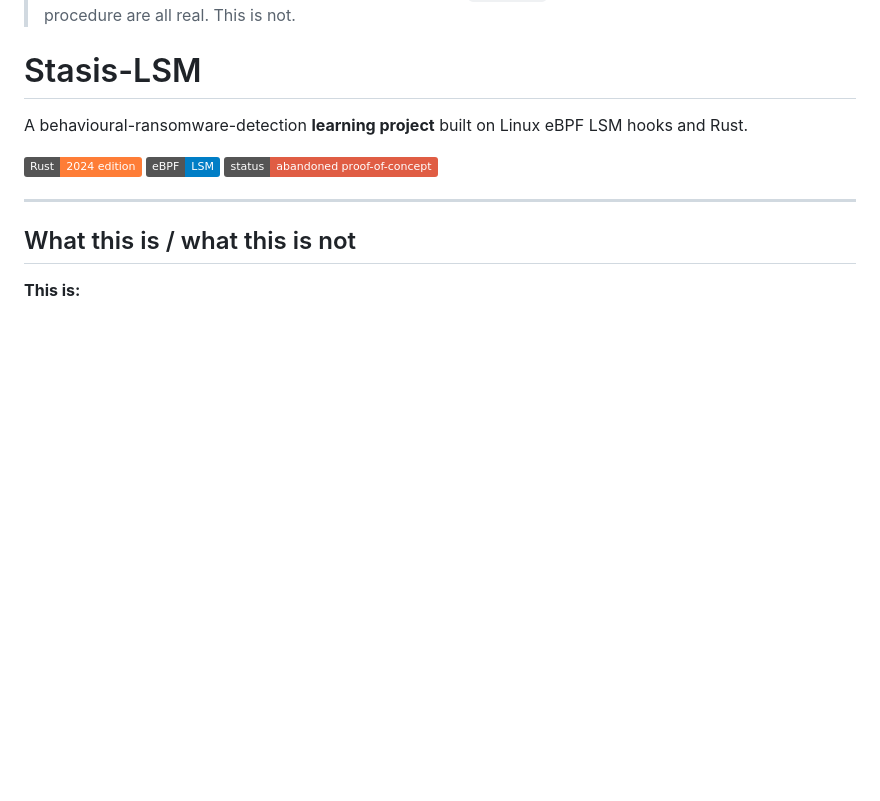
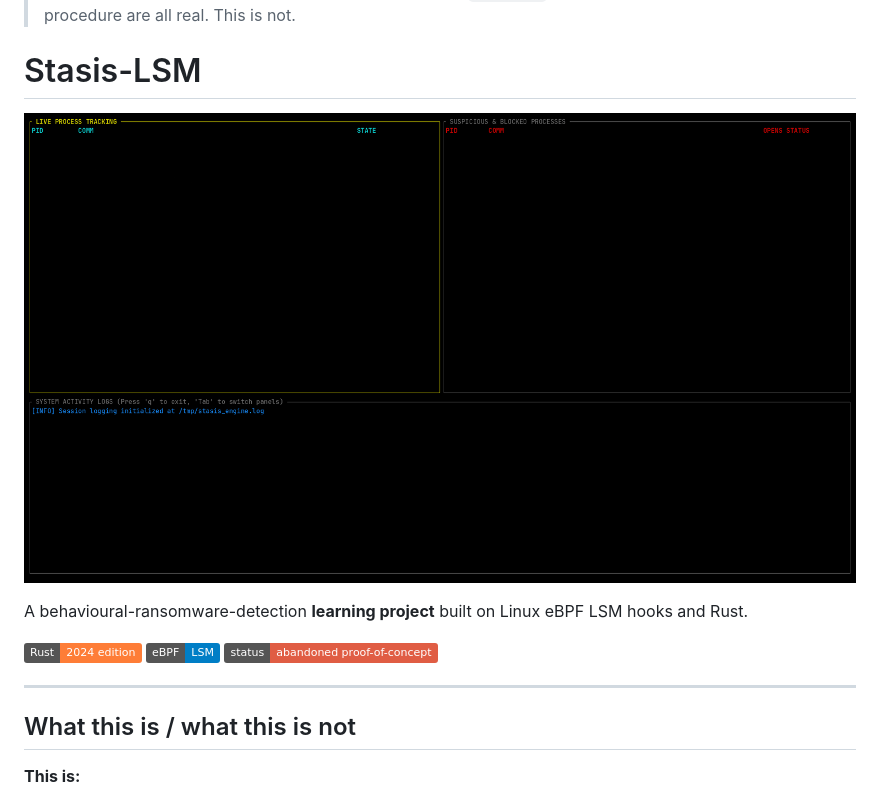
Before and after one commit to Shirty94/stasis-lsm, a Markdown page: README.md, the part around the change. Rendered like a GitHub page; pictures changed too: assets/stasis-lsm-demo.gif (added); badges without logos; blank space fills up the shorter version.

Commit message:
doc: tui demo gif

```diff
--- a/README.md
+++ b/README.md
@@ -19,6 +19,8 @@
 > are all real. This is not.
 
 # Stasis-LSM
+
+![Stasis-LSM TUI demo](assets/stasis-lsm-demo.gif)
 
 A behavioural-ransomware-detection **learning project** built on Linux
 eBPF LSM hooks and Rust.
```
